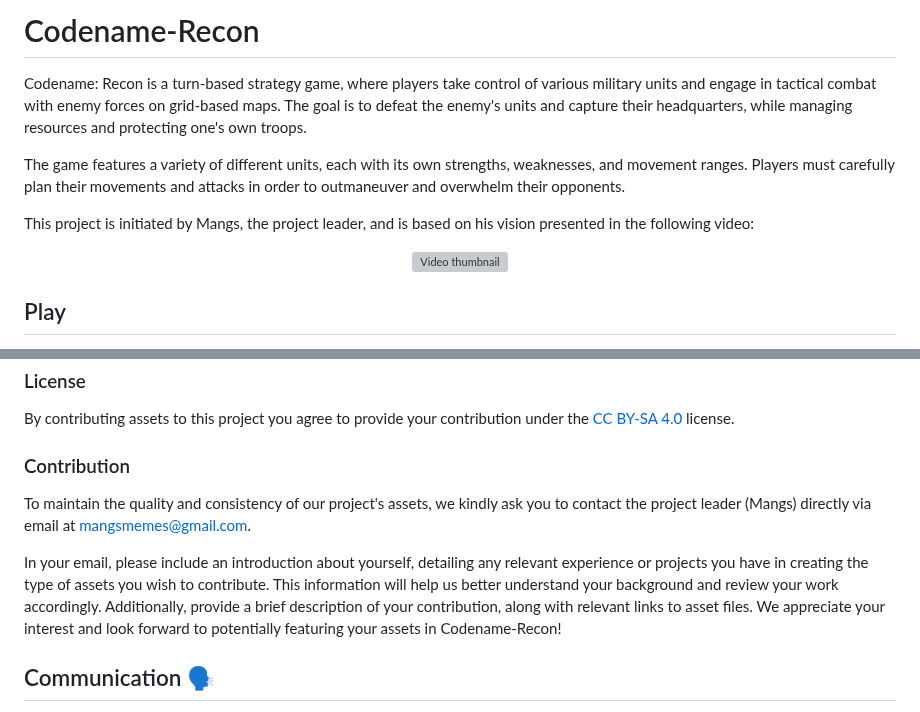
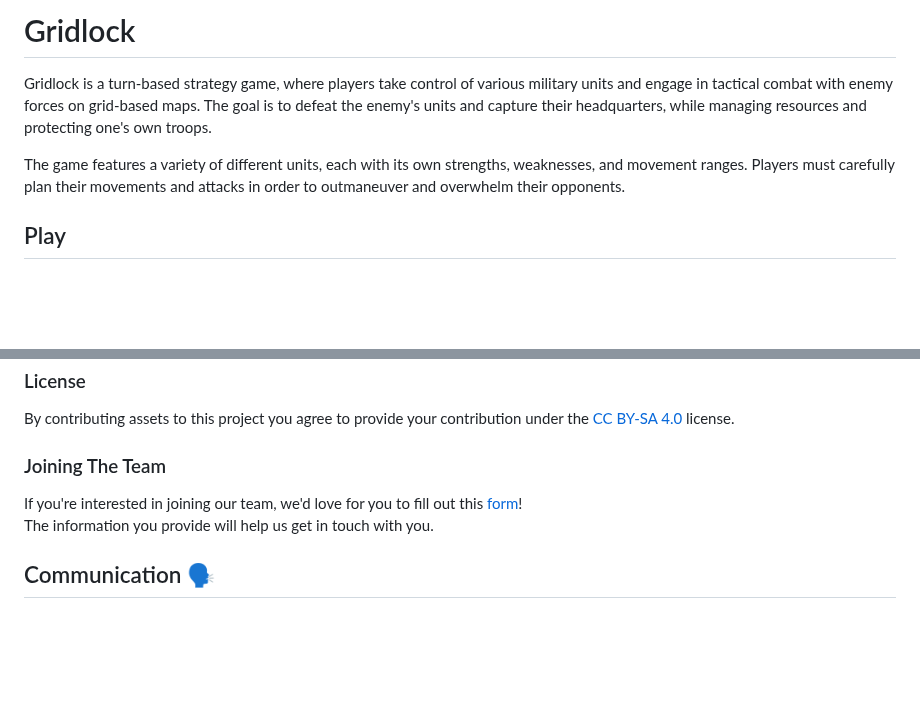
Before and after one commit to Codename-Recon/Gridlock, a Markdown page: README.md, 2 parts joined by grey strips. GitHub-like rendering; blank space fills up the shorter version; grey boxes are pictures that could not be loaded.

Commit message:
feat(git): update README.md (#131)

```diff
--- a/README.md
+++ b/README.md
@@ -1,15 +1,7 @@
-# Codename-Recon
-Codename: Recon is a turn-based strategy game, where players take control of various military units and engage in tactical combat with enemy forces on grid-based maps. The goal is to defeat the enemy's units and capture their headquarters, while managing resources and protecting one's own troops.
+# Gridlock
+Gridlock is a turn-based strategy game, where players take control of various military units and engage in tactical combat with enemy forces on grid-based maps. The goal is to defeat the enemy's units and capture their headquarters, while managing resources and protecting one's own troops.
 
 The game features a variety of different units, each with its own strengths, weaknesses, and movement ranges. Players must carefully plan their movements and attacks in order to outmaneuver and overwhelm their opponents.
-
-This project is initiated by Mangs, the project leader, and is based on his vision presented in the following video:
-
-<p align="center">
-  <a href="https://www.youtube.com/watch?v=UtF-EoE3hUc">
-    <img src="https://github.com/HunterNN/Codename-Recon/assets/1898454/f2d9fa1c-0bbf-46b5-98b5-dcfd3f0f7877" alt="Video thumbnail" />
-  </a>
-</p>
 
 ## Play
 
@@ -55,11 +47,9 @@ For contributing assets such as art, animations, audio, or other resources, plea
 ### License
 By contributing assets to this project you agree to provide your contribution under the [CC BY-SA 4.0](https://creativecommons.org/licenses/by-sa/4.0/) license.
 
-### Contribution
-To maintain the quality and consistency of our project's assets, we kindly ask you to contact the project leader (Mangs) directly via email at [mangsmemes@gmail.com](mailto:mangsmemes@gmail.com).
-
-In your email, please include an introduction about yourself, detailing any relevant experience or projects you have in creating the type of assets you wish to contribute. This information will help us better understand your background and review your work accordingly. Additionally, provide a brief description of your contribution, along with relevant links to asset files. We appreciate your interest and look forward to potentially featuring your assets in Codename-Recon!
-
+### Joining The Team
+If you're interested in joining our team, we'd love for you to fill out this [form](https://forms.gle/C9TgtCrSduNHCCGS8)!
+The information you provide will help us get in touch with you.
 
 ## Communication 🗣️
 
```
